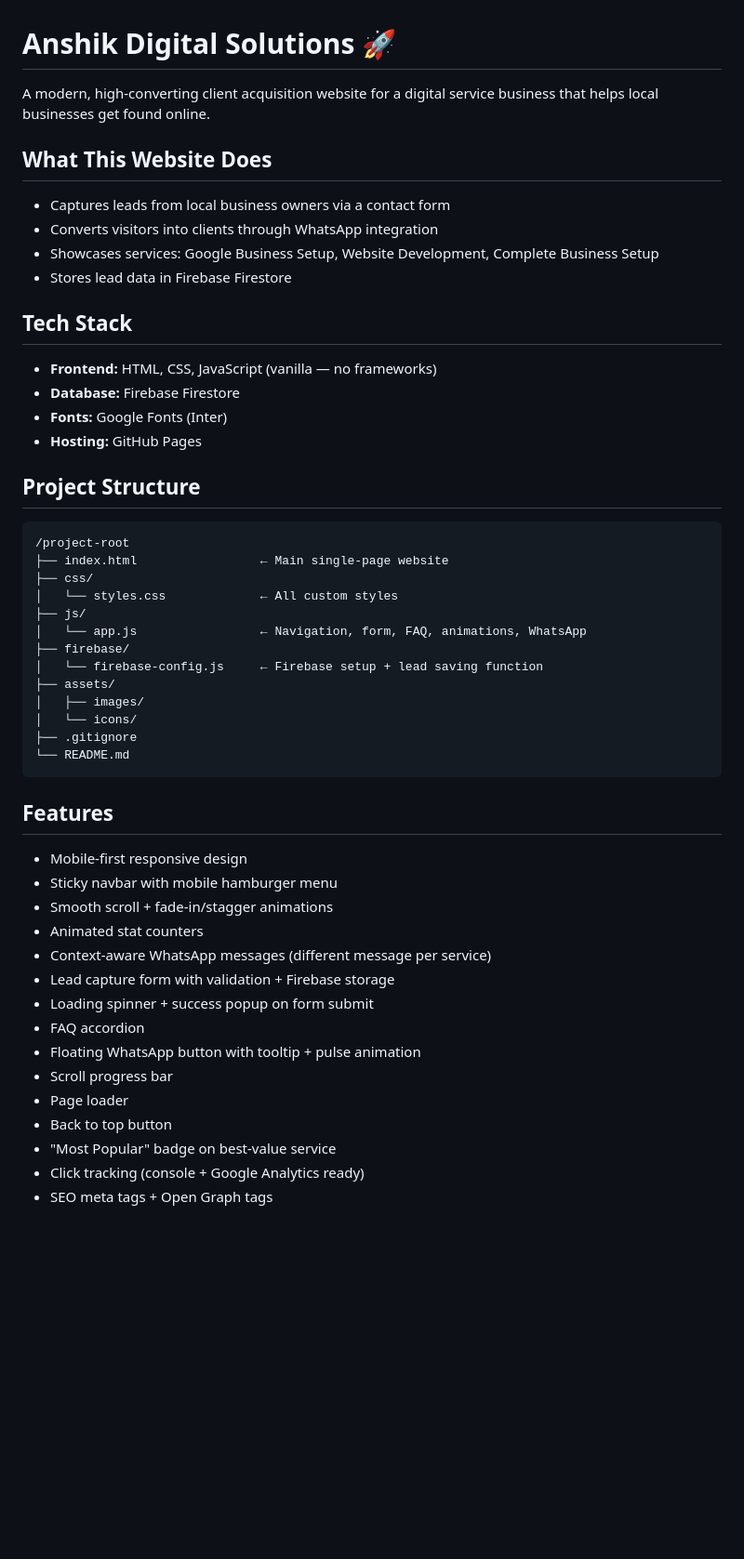
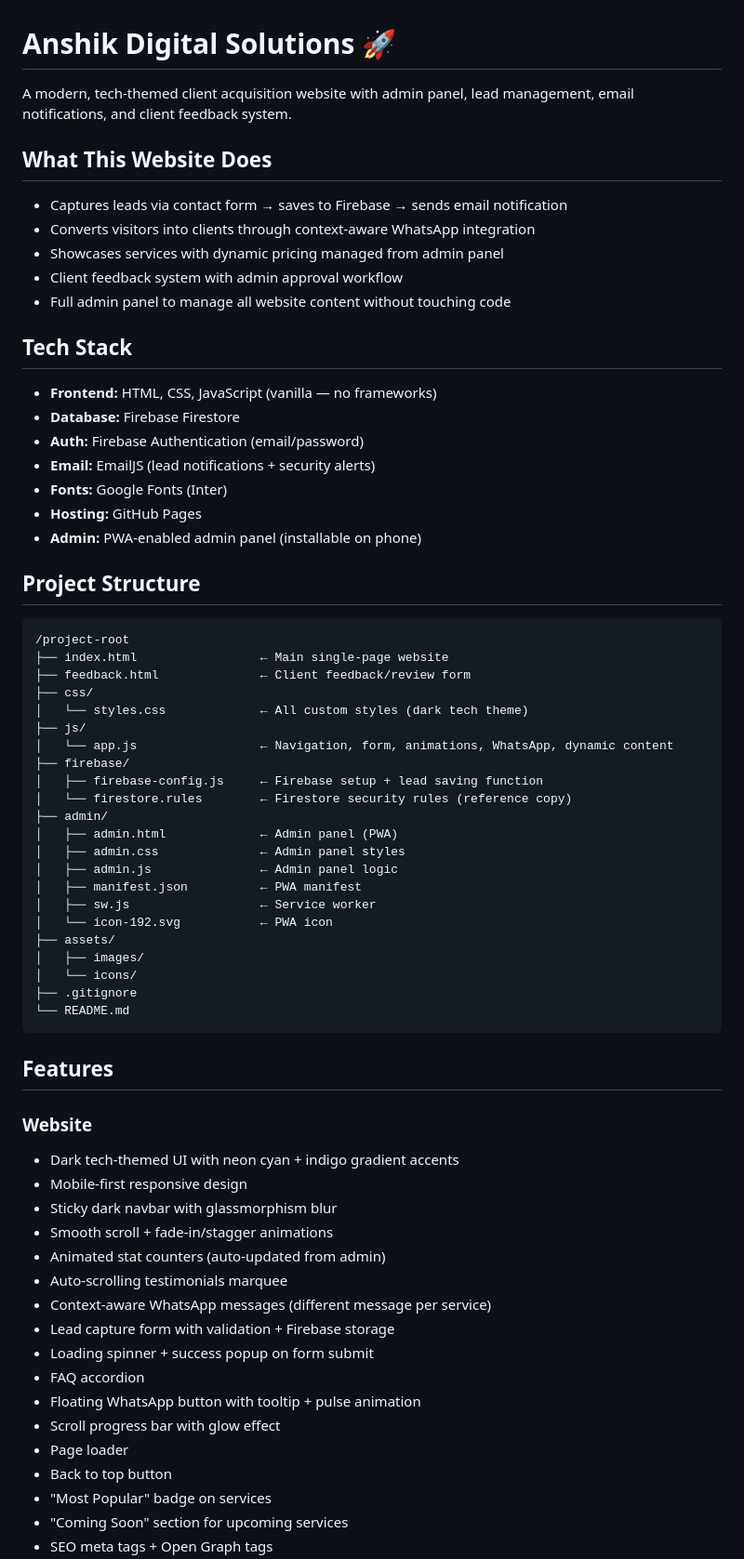
Before and after one commit to Dream-Debugger-Dev/Anshik-Digital-Solutions, a Markdown page: README.md, the part around one of its changes. Shown at 93% size. Drawn GitHub-style; blank space fills up the shorter version.

````diff
--- a/README.md
+++ b/README.md
@@ -1,32 +1,45 @@
 # Anshik Digital Solutions 🚀
 
-A modern, high-converting client acquisition website for a digital service business that helps local businesses get found online.
+A modern, tech-themed client acquisition website with admin panel, lead management, email notifications, and client feedback system.
 
 ## What This Website Does
 
-- Captures leads from local business owners via a contact form
-- Converts visitors into clients through WhatsApp integration
-- Showcases services: Google Business Setup, Website Development, Complete Business Setup
-- Stores lead data in Firebase Firestore
+- Captures leads via contact form → saves to Firebase → sends email notification
+- Converts visitors into clients through context-aware WhatsApp integration
+- Showcases services with dynamic pricing managed from admin panel
+- Client feedback system with admin approval workflow
+- Full admin panel to manage all website content without touching code
 
 ## Tech Stack
 
 - **Frontend:** HTML, CSS, JavaScript (vanilla — no frameworks)
 - **Database:** Firebase Firestore
+- **Auth:** Firebase Authentication (email/password)
+- **Email:** EmailJS (lead notifications + security alerts)
 - **Fonts:** Google Fonts (Inter)
 - **Hosting:** GitHub Pages
+- **Admin:** PWA-enabled admin panel (installable on phone)
 
 ## Project Structure
 
 ```
 /project-root
 ├── index.html                 ← Main single-page website
+├── feedback.html              ← Client feedback/review form
 ├── css/
-│   └── styles.css             ← All custom styles
+│   └── styles.css             ← All custom styles (dark tech theme)
 ├── js/
-│   └── app.js                 ← Navigation, form, FAQ, animations, WhatsApp
+│   └── app.js                 ← Navigation, form, animations, WhatsApp, dynamic content
 ├── firebase/
-│   └── firebase-config.js     ← Firebase setup + lead saving function
+│   ├── firebase-config.js     ← Firebase setup + lead saving function
+│   └── firestore.rules        ← Firestore security rules (reference copy)
+├── admin/
+│   ├── admin.html             ← Admin panel (PWA)
+│   ├── admin.css              ← Admin panel styles
+│   ├── admin.js               ← Admin panel logic
+│   ├── manifest.json          ← PWA manifest
+│   ├── sw.js                  ← Service worker
+│   └── icon-192.svg           ← PWA icon
 ├── assets/
 │   ├── images/
 │   └── icons/
@@ -36,18 +49,21 @@ A modern, high-converting client acquisition website for a digital service busin
 
 ## Features
 
+### Website
+- Dark tech-themed UI with neon cyan + indigo gradient accents
 - Mobile-first responsive design
-- Sticky navbar with mobile hamburger menu
+- Sticky dark navbar with glassmorphism blur
 - Smooth scroll + fade-in/stagger animations
-- Animated stat counters
+- Animated stat counters (auto-updated from admin)
+- Auto-scrolling testimonials marquee
 - Context-aware WhatsApp messages (different message per service)
 - Lead capture form with validation + Firebase storage
 - Loading spinner + success popup on form submit
 - FAQ accordion
 - Floating WhatsApp button with tooltip + pulse animation
-- Scroll progress bar
+- Scroll progress bar with glow effect
 - Page loader
 - Back to top button
-- "Most Popular" badge on best-value service
-- Click tracking (console + Google Analytics ready)
+- "Most Popular" badge on services
+- "Coming Soon" section for upcoming services
 - SEO meta tags + Open Graph tags
````
Also changed, not shown: other parts of README.md (+56 -78 lines).
